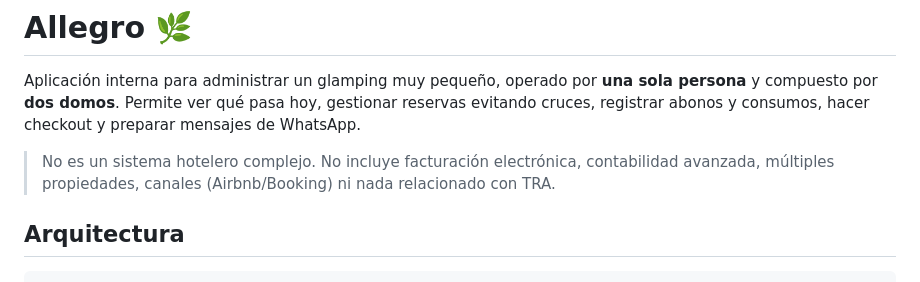
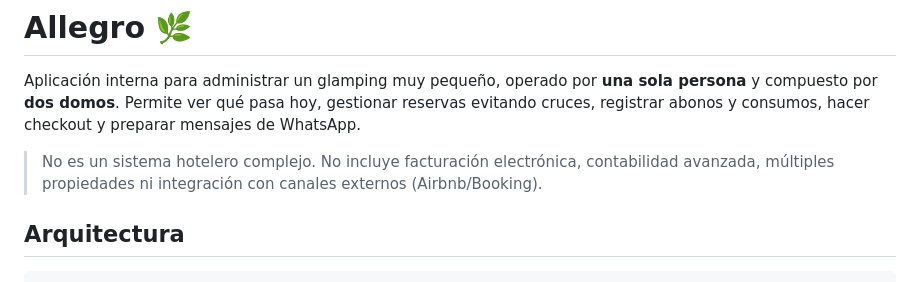
Before and after one commit to JuanArias115/Allegro, a Markdown page: README.md, the part around the change. GitHub-like rendering.

Commit message:
docs: reformular nota de alcance sin el acrónimo
Co-Authored-By: Claude Opus 4.8 <noreply@anthropic.com>

```diff
--- a/README.md
+++ b/README.md
@@ -2,7 +2,7 @@
 
 Aplicación interna para administrar un glamping muy pequeño, operado por **una sola persona** y compuesto por **dos domos**. Permite ver qué pasa hoy, gestionar reservas evitando cruces, registrar abonos y consumos, hacer checkout y preparar mensajes de WhatsApp.
 
-> No es un sistema hotelero complejo. No incluye facturación electrónica, contabilidad avanzada, múltiples propiedades, canales (Airbnb/Booking) ni nada relacionado con TRA.
+> No es un sistema hotelero complejo. No incluye facturación electrónica, contabilidad avanzada, múltiples propiedades ni integración con canales externos (Airbnb/Booking).
 
 ## Arquitectura
 
```
